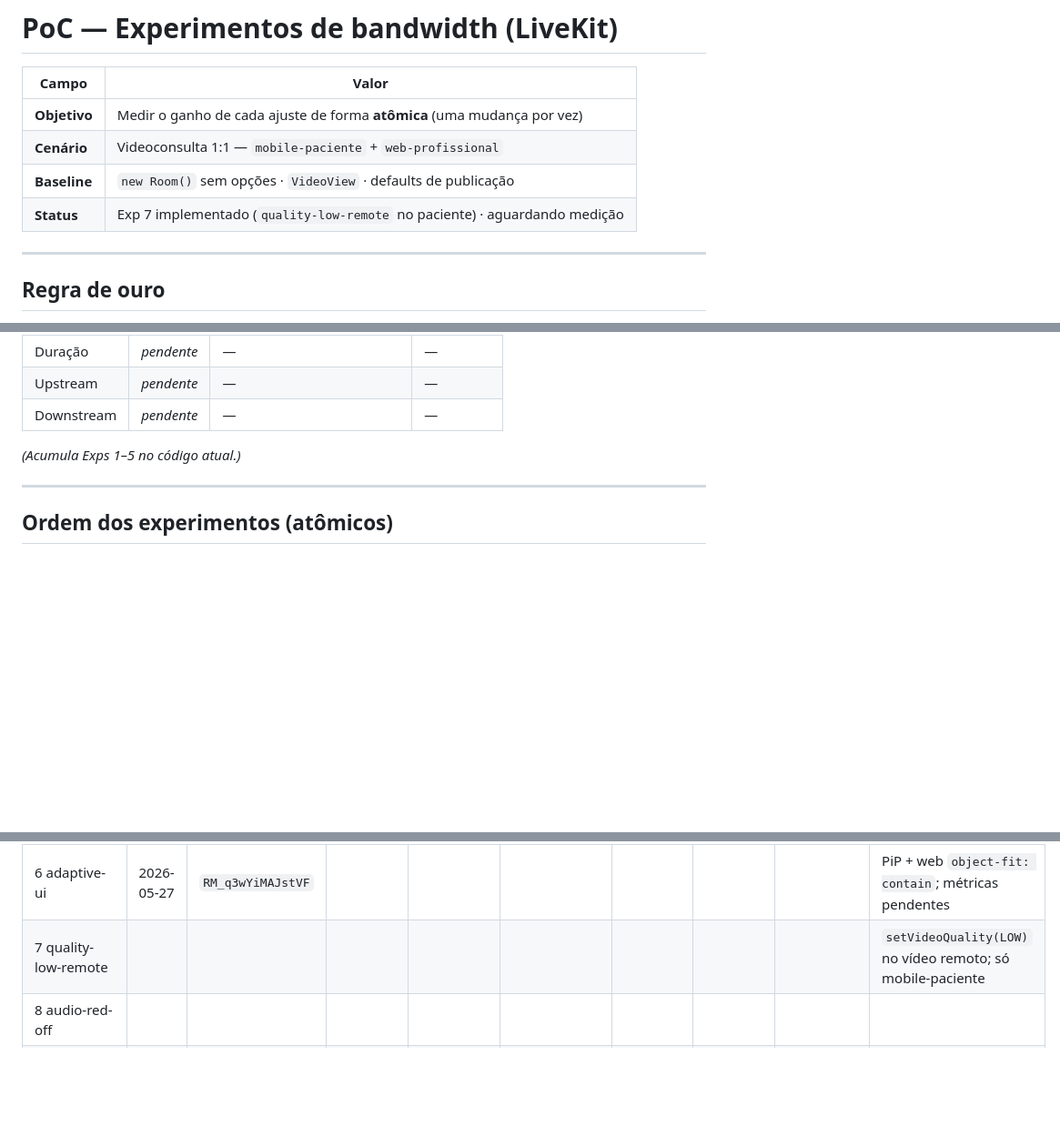
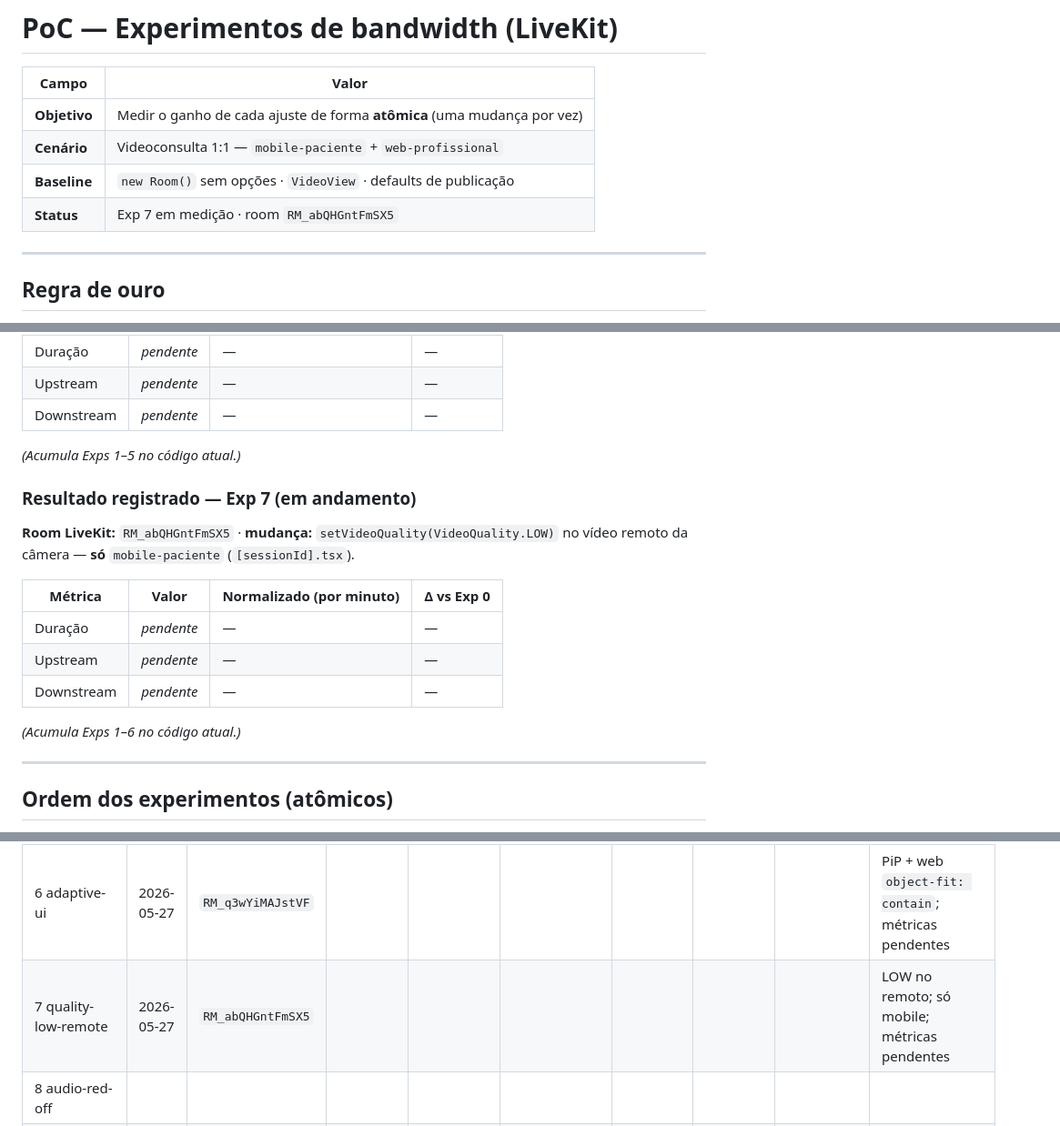
Before and after one commit to AyrlonDouglas/spike-video-conferencia, a Markdown page: docs/poc/BANDWIDTH-EXPERIMENTOS.md, 3 parts joined by grey strips. Shown at 91% size. Rendered like a GitHub page; blank space fills up the shorter version.

Commit message:
Atualiza a documentação dos experimentos de bandwidth no LiveKit com o status atual do Exp 7, que está em medição. Adiciona detalhes sobre a nova configuração de qualidade baixa no vídeo remoto para o paciente e atualiza a tabela de experimentos para refletir as métricas pendentes. Melhora a clareza das informações sobre a sala de experimentos.

```diff
--- a/docs/poc/BANDWIDTH-EXPERIMENTOS.md
+++ b/docs/poc/BANDWIDTH-EXPERIMENTOS.md
@@ -5,7 +5,7 @@
 | **Objetivo** | Medir o ganho de cada ajuste de forma **atômica** (uma mudança por vez) |
 | **Cenário** | Videoconsulta 1:1 — `mobile-paciente` + `web-profissional` |
 | **Baseline** | `new Room()` sem opções · `VideoView` · defaults de publicação |
-| **Status** | Exp 7 implementado (`quality-low-remote` no paciente) · aguardando medição |
+| **Status** | Exp 7 em medição · room `RM_abQHGntFmSX5` |
 
 ---
 
@@ -131,6 +131,18 @@ Fonte: **LiveKit Cloud** (métricas da room, 1:1 paciente + médico).
 
 *(Acumula Exps 1–5 no código atual.)*
 
+### Resultado registrado — Exp 7 (em andamento)
+
+**Room LiveKit:** `RM_abQHGntFmSX5` · **mudança:** `setVideoQuality(VideoQuality.LOW)` no vídeo remoto da câmera — **só** `mobile-paciente` (`[sessionId].tsx`).
+
+| Métrica | Valor | Normalizado (por minuto) | Δ vs Exp 0 |
+|---------|-------|---------------------------|------------|
+| Duração | *pendente* | — | — |
+| Upstream | *pendente* | — | — |
+| Downstream | *pendente* | — | — |
+
+*(Acumula Exps 1–6 no código atual.)*
+
 ---
 
 ## Ordem dos experimentos (atômicos)
@@ -180,7 +192,7 @@ Preencha após cada experimento. Δ = comparado ao **Exp 0** (baseline).
 | 4 adaptive-stream | 2026-05-27 | `RM_k7a7wThdTnmV` | 7 min | 41,48 MB (5,9 MB/min) | 26,76 MB (3,8 MB/min) | **−83%** | **−84%** | — | + adaptiveStream (VideoView no RN) |
 | 5 videotrack | | `RM_hV3F964heLmn` | | | | | | | RN VideoTrack + trackRef; métricas pendentes |
 | 6 adaptive-ui | 2026-05-27 | `RM_q3wYiMAJstVF` | | | | | | | PiP + web `object-fit: contain`; métricas pendentes |
-| 7 quality-low-remote | | | | | | | | | `setVideoQuality(LOW)` no vídeo remoto; só mobile-paciente |
+| 7 quality-low-remote | 2026-05-27 | `RM_abQHGntFmSX5` | | | | | | | LOW no remoto; só mobile; métricas pendentes |
 | 8 audio-red-off | | | | | | | | |
 | 9 profile-orchestrator | | | | | | | | |
 
```
